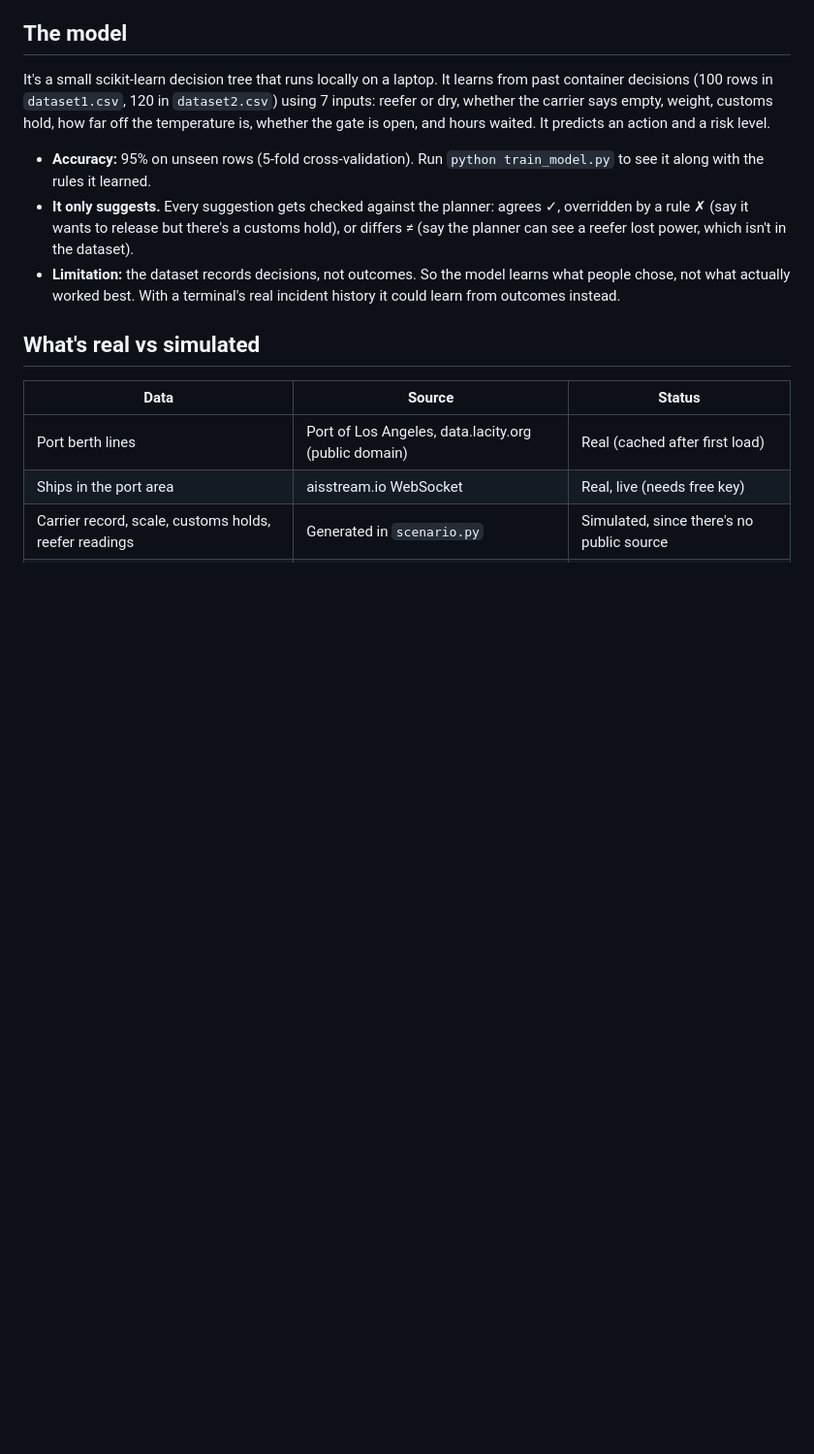
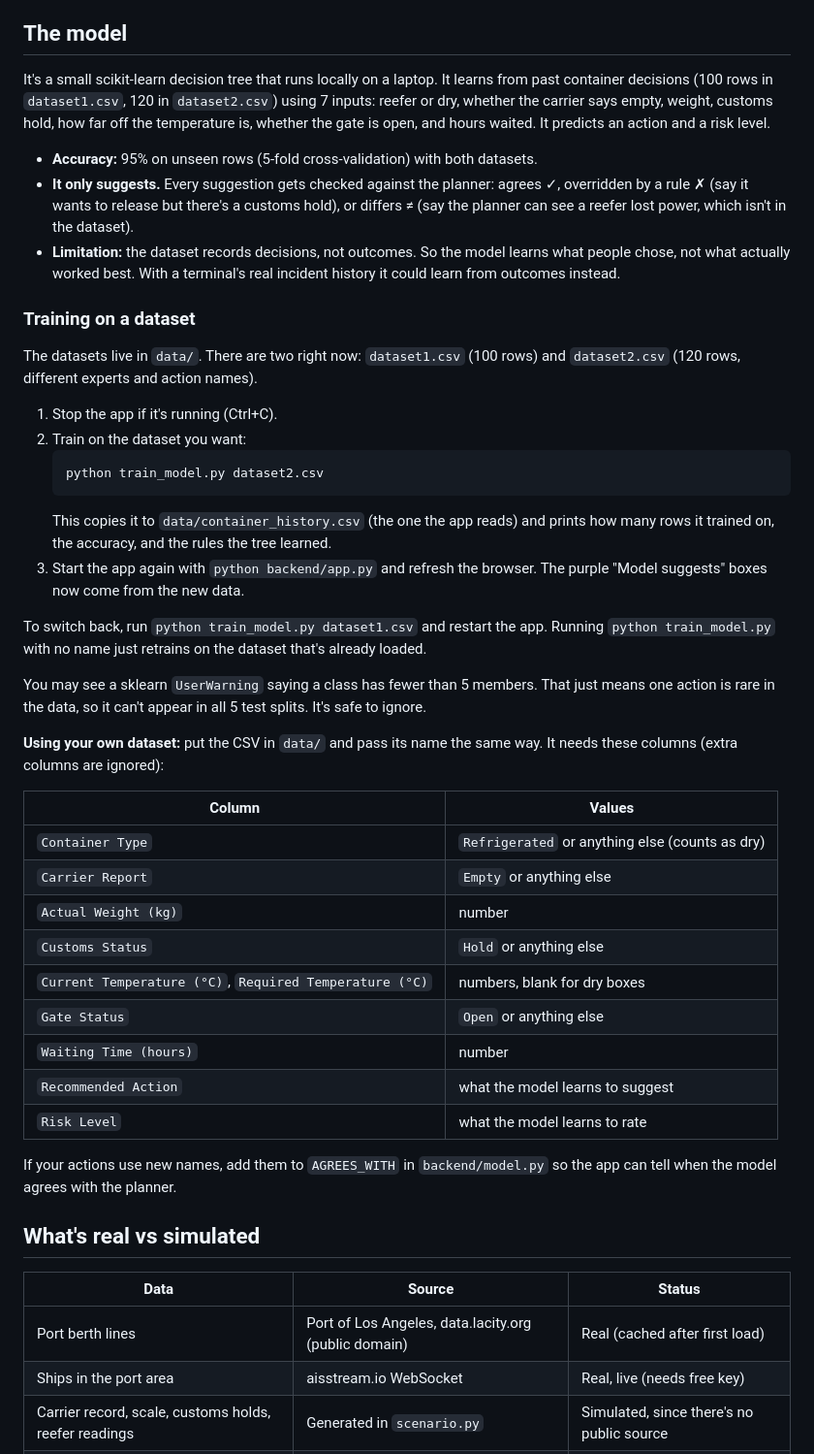
Before and after one commit to apatn05/Terminal-Planner, a Markdown page: README.md, the part around the change. Shown at 97% size. Rendered like a GitHub page; blank space fills up the shorter version.

Commit message:
Add dataset training steps to readme.

````diff
--- a/README.md
+++ b/README.md
@@ -169,8 +169,7 @@ from past container decisions (100 rows in `dataset1.csv`, 120 in `dataset2.csv`
 whether the carrier says empty, weight, customs hold, how far off the temperature
 is, whether the gate is open, and hours waited. It predicts an action and a risk level.
 
-- **Accuracy:** 95% on unseen rows (5-fold cross-validation). Run
-  `python train_model.py` to see it along with the rules it learned.
+- **Accuracy:** 95% on unseen rows (5-fold cross-validation) with both datasets.
 - **It only suggests.** Every suggestion gets checked against the planner:
   agrees ✓, overridden by a rule ✗ (say it wants to release but there's a customs
   hold), or differs ≠ (say the planner can see a reefer lost power, which isn't
@@ -178,6 +177,47 @@ is, whether the gate is open, and hours waited. It predicts an action and a risk
 - **Limitation:** the dataset records decisions, not outcomes. So the model learns
   what people chose, not what actually worked best. With a terminal's real
   incident history it could learn from outcomes instead.
+
+### Training on a dataset
+
+The datasets live in `data/`. There are two right now: `dataset1.csv` (100 rows)
+and `dataset2.csv` (120 rows, different experts and action names).
+
+1. Stop the app if it's running (Ctrl+C).
+2. Train on the dataset you want:
+   ```bash
+   python train_model.py dataset2.csv
+   ```
+   This copies it to `data/container_history.csv` (the one the app reads) and
+   prints how many rows it trained on, the accuracy, and the rules the tree learned.
+3. Start the app again with `python backend/app.py` and refresh the browser. The
+   purple "Model suggests" boxes now come from the new data.
+
+To switch back, run `python train_model.py dataset1.csv` and restart the app.
+Running `python train_model.py` with no name just retrains on the dataset that's
+already loaded.
+
+You may see a sklearn `UserWarning` saying a class has fewer than 5 members. That
+just means one action is rare in the data, so it can't appear in all 5 test splits.
+It's safe to ignore.
+
+**Using your own dataset:** put the CSV in `data/` and pass its name the same way.
+It needs these columns (extra columns are ignored):
+
+| Column | Values |
+|---|---|
+| `Container Type` | `Refrigerated` or anything else (counts as dry) |
+| `Carrier Report` | `Empty` or anything else |
+| `Actual Weight (kg)` | number |
+| `Customs Status` | `Hold` or anything else |
+| `Current Temperature (°C)`, `Required Temperature (°C)` | numbers, blank for dry boxes |
+| `Gate Status` | `Open` or anything else |
+| `Waiting Time (hours)` | number |
+| `Recommended Action` | what the model learns to suggest |
+| `Risk Level` | what the model learns to rate |
+
+If your actions use new names, add them to `AGREES_WITH` in `backend/model.py` so
+the app can tell when the model agrees with the planner.
 
 ## What's real vs simulated
 
````
